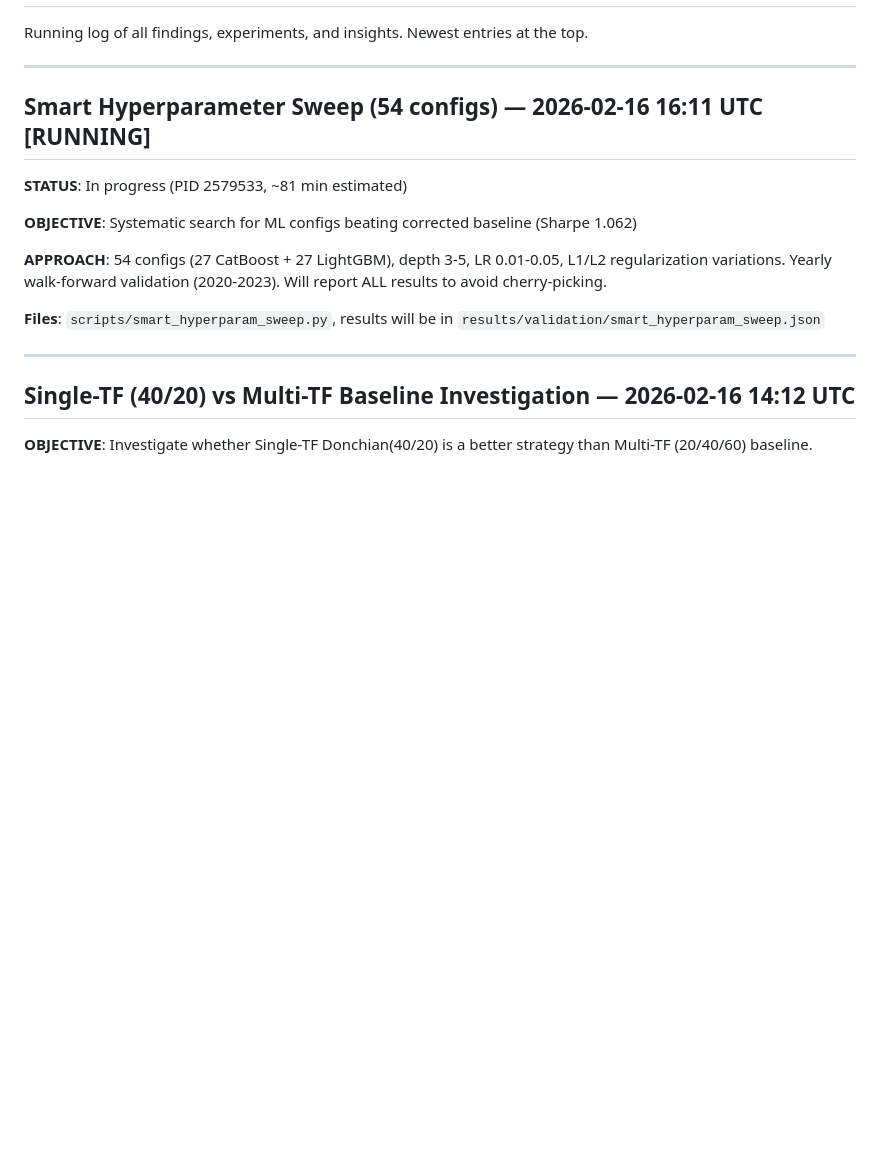
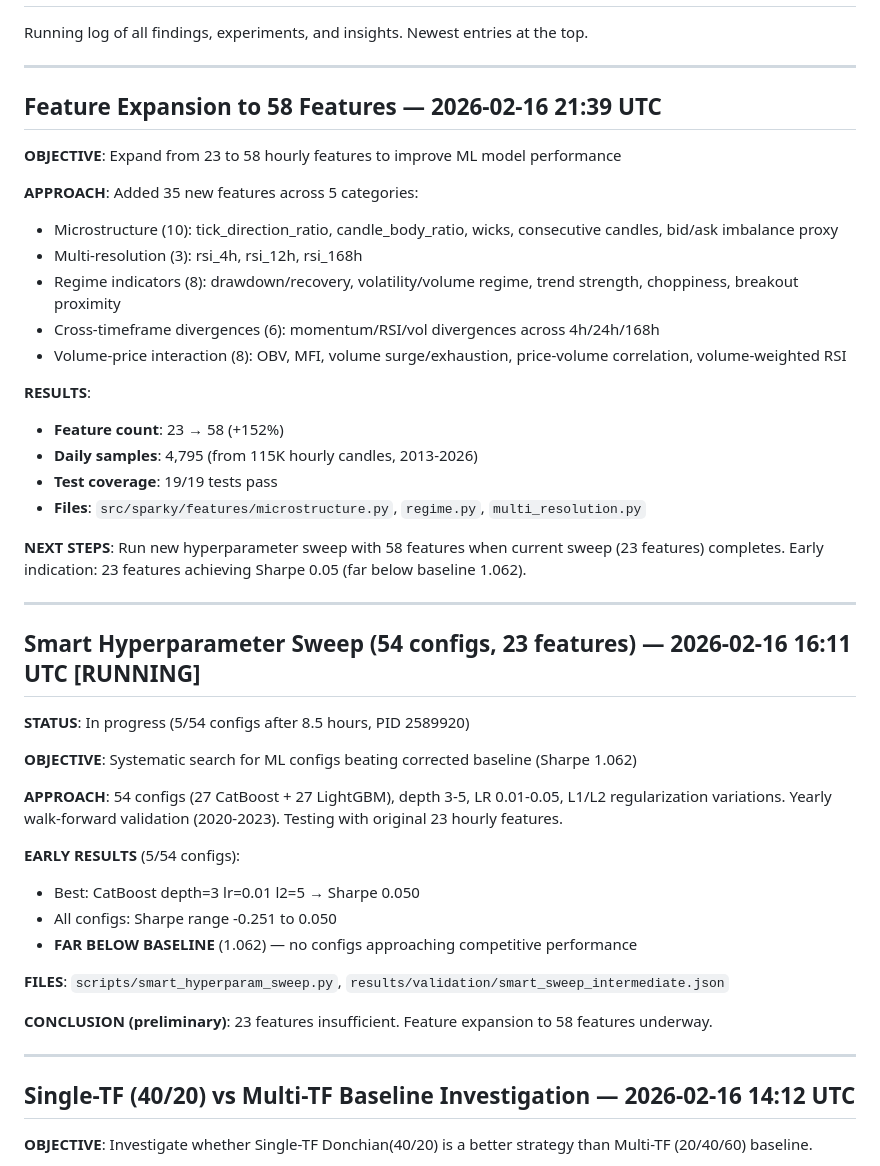
Before and after one commit to datadexer/sparky-ai, a Markdown page: roadmap/02_RESEARCH_LOG.md, the part around the change. Rendered like a GitHub page; blank space fills up the shorter version.

Commit message:
docs: research log update — feature expansion to 58 features complete

```diff
--- a/roadmap/02_RESEARCH_LOG.md
+++ b/roadmap/02_RESEARCH_LOG.md
@@ -5,15 +5,43 @@ Newest entries at the top.
 
 ---
 
-## Smart Hyperparameter Sweep (54 configs) — 2026-02-16 16:11 UTC [RUNNING]
-
-**STATUS**: In progress (PID 2579533, ~81 min estimated)
+## Feature Expansion to 58 Features — 2026-02-16 21:39 UTC
+
+**OBJECTIVE**: Expand from 23 to 58 hourly features to improve ML model performance
+
+**APPROACH**: Added 35 new features across 5 categories:
+- Microstructure (10): tick_direction_ratio, candle_body_ratio, wicks, consecutive candles, bid/ask imbalance proxy
+- Multi-resolution (3): rsi_4h, rsi_12h, rsi_168h
+- Regime indicators (8): drawdown/recovery, volatility/volume regime, trend strength, choppiness, breakout proximity
+- Cross-timeframe divergences (6): momentum/RSI/vol divergences across 4h/24h/168h
+- Volume-price interaction (8): OBV, MFI, volume surge/exhaustion, price-volume correlation, volume-weighted RSI
+
+**RESULTS**:
+- **Feature count**: 23 → 58 (+152%)
+- **Daily samples**: 4,795 (from 115K hourly candles, 2013-2026)
+- **Test coverage**: 19/19 tests pass
+- **Files**: `src/sparky/features/microstructure.py`, `regime.py`, `multi_resolution.py`
+
+**NEXT STEPS**: Run new hyperparameter sweep with 58 features when current sweep (23 features) completes. Early indication: 23 features achieving Sharpe 0.05 (far below baseline 1.062).
+
+---
+
+## Smart Hyperparameter Sweep (54 configs, 23 features) — 2026-02-16 16:11 UTC [RUNNING]
+
+**STATUS**: In progress (5/54 configs after 8.5 hours, PID 2589920)
 
 **OBJECTIVE**: Systematic search for ML configs beating corrected baseline (Sharpe 1.062)
 
-**APPROACH**: 54 configs (27 CatBoost + 27 LightGBM), depth 3-5, LR 0.01-0.05, L1/L2 regularization variations. Yearly walk-forward validation (2020-2023). Will report ALL results to avoid cherry-picking.
-
-**Files**: `scripts/smart_hyperparam_sweep.py`, results will be in `results/validation/smart_hyperparam_sweep.json`
+**APPROACH**: 54 configs (27 CatBoost + 27 LightGBM), depth 3-5, LR 0.01-0.05, L1/L2 regularization variations. Yearly walk-forward validation (2020-2023). Testing with original 23 hourly features.
+
+**EARLY RESULTS** (5/54 configs):
+- Best: CatBoost depth=3 lr=0.01 l2=5 → Sharpe 0.050
+- All configs: Sharpe range -0.251 to 0.050
+- **FAR BELOW BASELINE** (1.062) — no configs approaching competitive performance
+
+**FILES**: `scripts/smart_hyperparam_sweep.py`, `results/validation/smart_sweep_intermediate.json`
+
+**CONCLUSION (preliminary)**: 23 features insufficient. Feature expansion to 58 features underway.
 
 ---
 
```
